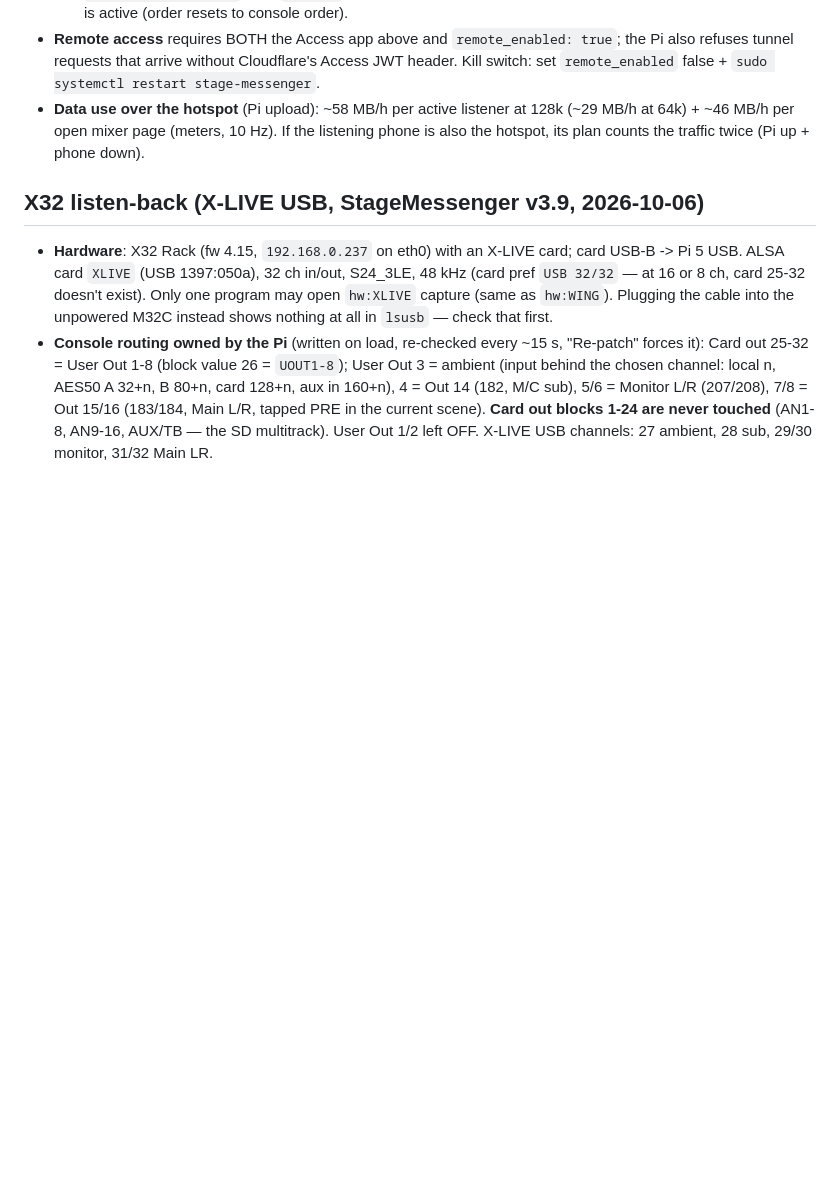
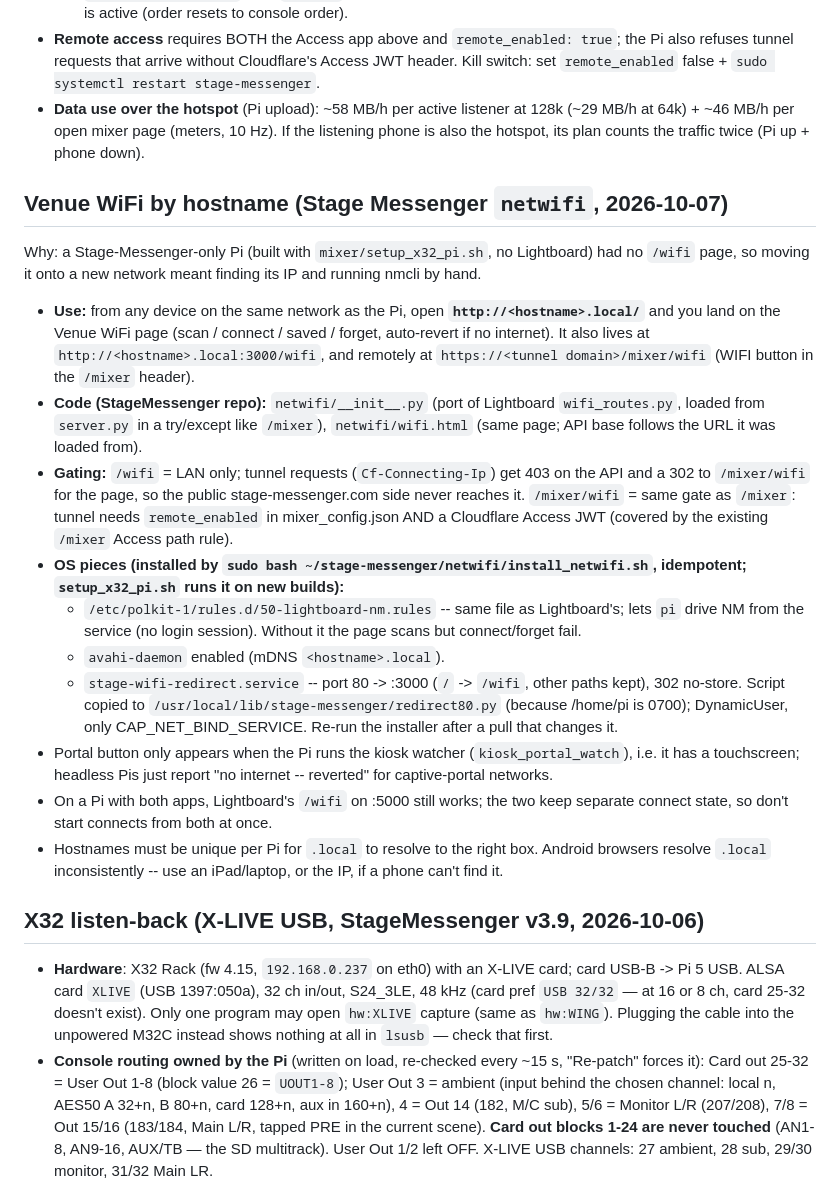
Before and after one commit to JKlaus1/Lightboard, a Markdown page: PI_INFRA.md, the part around the change. GitHub-like rendering; blank space fills up the shorter version.

Commit message:
PI_INFRA: venue WiFi by hostname (Stage Messenger netwifi)
Co-Authored-By: Claude Fable 5.1 <noreply@anthropic.com>
Claude-Session: https://claude.ai/code/session_01UfiwJc26KfqJ4sgi2MLNUR

```diff
--- a/PI_INFRA.md
+++ b/PI_INFRA.md
@@ -288,6 +288,35 @@ Code is in the StageMessenger repo (`mixer/`); this records the OS/hardware side
   (~29 MB/h at 64k) + ~46 MB/h per open mixer page (meters, 10 Hz). If the listening
   phone is also the hotspot, its plan counts the traffic twice (Pi up + phone down).
 
+## Venue WiFi by hostname (Stage Messenger `netwifi`, 2026-10-07)
+Why: a Stage-Messenger-only Pi (built with `mixer/setup_x32_pi.sh`, no Lightboard) had no `/wifi`
+page, so moving it onto a new network meant finding its IP and running nmcli by hand.
+- **Use:** from any device on the same network as the Pi, open **`http://<hostname>.local/`** and
+  you land on the Venue WiFi page (scan / connect / saved / forget, auto-revert if no internet).
+  It also lives at `http://<hostname>.local:3000/wifi`, and remotely at
+  `https://<tunnel domain>/mixer/wifi` (WIFI button in the `/mixer` header).
+- **Code (StageMessenger repo):** `netwifi/__init__.py` (port of Lightboard `wifi_routes.py`,
+  loaded from `server.py` in a try/except like `/mixer`), `netwifi/wifi.html` (same page; API base
+  follows the URL it was loaded from).
+- **Gating:** `/wifi` = LAN only; tunnel requests (`Cf-Connecting-Ip`) get 403 on the API and a
+  302 to `/mixer/wifi` for the page, so the public stage-messenger.com side never reaches it.
+  `/mixer/wifi` = same gate as `/mixer`: tunnel needs `remote_enabled` in mixer_config.json AND a
+  Cloudflare Access JWT (covered by the existing `/mixer` Access path rule).
+- **OS pieces (installed by `sudo bash ~/stage-messenger/netwifi/install_netwifi.sh`, idempotent;
+  `setup_x32_pi.sh` runs it on new builds):**
+  - `/etc/polkit-1/rules.d/50-lightboard-nm.rules` -- same file as Lightboard's; lets `pi` drive NM
+    from the service (no login session). Without it the page scans but connect/forget fail.
+  - `avahi-daemon` enabled (mDNS `<hostname>.local`).
+  - `stage-wifi-redirect.service` -- port 80 -> :3000 (`/` -> `/wifi`, other paths kept), 302 no-store.
+    Script copied to `/usr/local/lib/stage-messenger/redirect80.py` (because /home/pi is 0700);
+    DynamicUser, only CAP_NET_BIND_SERVICE. Re-run the installer after a pull that changes it.
+- Portal button only appears when the Pi runs the kiosk watcher (`kiosk_portal_watch`), i.e. it has
+  a touchscreen; headless Pis just report "no internet -- reverted" for captive-portal networks.
+- On a Pi with both apps, Lightboard's `/wifi` on :5000 still works; the two keep separate connect
+  state, so don't start connects from both at once.
+- Hostnames must be unique per Pi for `.local` to resolve to the right box. Android browsers resolve
+  `.local` inconsistently -- use an iPad/laptop, or the IP, if a phone can't find it.
+
 ## X32 listen-back (X-LIVE USB, StageMessenger v3.9, 2026-10-06)
 - **Hardware**: X32 Rack (fw 4.15, `192.168.0.237` on eth0) with an X-LIVE card; card USB-B ->
   Pi 5 USB. ALSA card `XLIVE` (USB 1397:050a), 32 ch in/out, S24_3LE, 48 kHz (card pref
```
